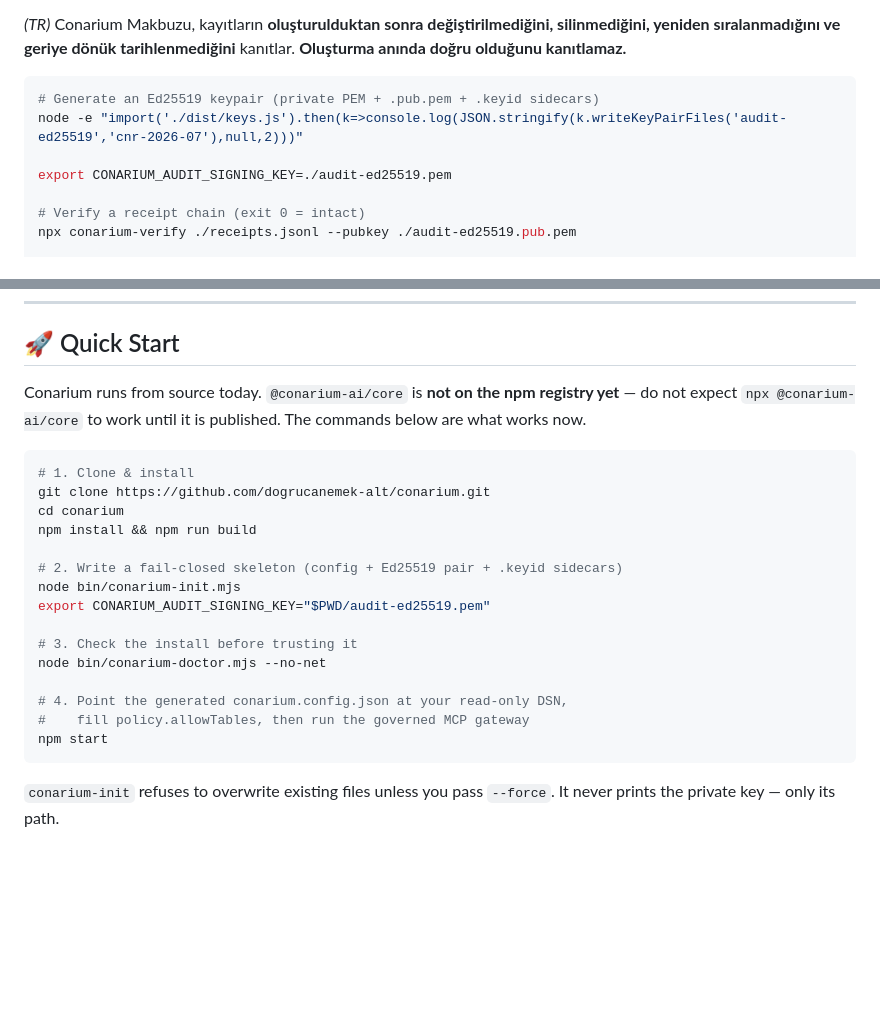
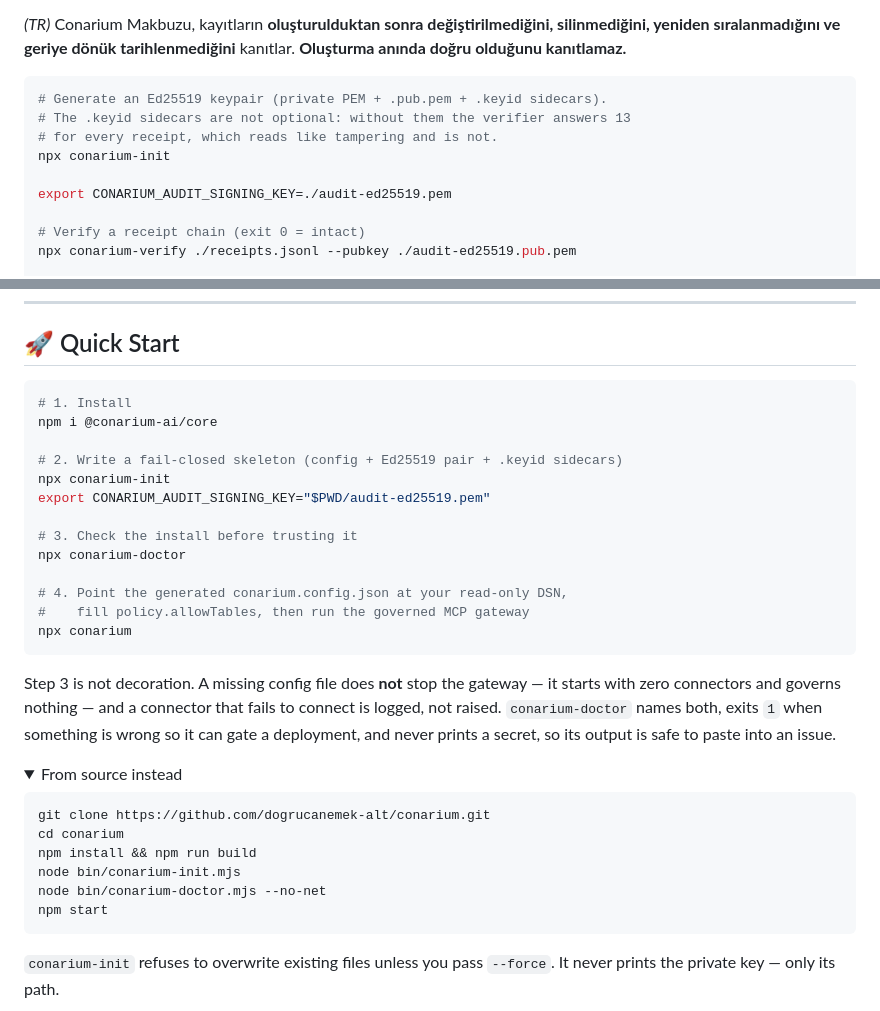
Before and after one commit to dogrucanemek-alt/conarium, a Markdown page: README.md, 2 parts joined by grey strips. Rendered like a GitHub page; folded sections open; blank space fills up the shorter version.

Commit message:
docs(readme): kurulum artik npm yolu — paket yayinda
'Conarium runs from source today / npx yayinlanana kadar beklemeyin' satiri
artik yanlis: @conarium-ai/core@0.1.0 npm'de ve npx conarium-init calisiyor
(temiz dizinde uctan uca dogrulandi).

- Quick Start: npm i + npx conarium-init + npx conarium-doctor + npx conarium.
  Kaynaktan kurulum <details> icine alindi, silinmedi.
- 3. adimin NEDEN gerekli oldugu yazildi: config yoksa gateway durmuyor, sifir
  connector'la ayakta kaliyor; connector hatalari yutuluyor.
- Anahtar uretimi artik 'node -e import(dist/keys.js)' buyusu degil, npx
  conarium-init — .keyid yan dosyalarinin neden zorunlu oldugu da yazildi.

Co-Authored-By: Claude Opus 5 (1M context) <noreply@anthropic.com>

````diff
--- a/README.md
+++ b/README.md
@@ -51,8 +51,10 @@ silinmediğini, yeniden sıralanmadığını ve geriye dönük tarihlenmediğini
 kanıtlar. **Oluşturma anında doğru olduğunu kanıtlamaz.**
 
 ```bash
-# Generate an Ed25519 keypair (private PEM + .pub.pem + .keyid sidecars)
-node -e "import('./dist/keys.js').then(k=>console.log(JSON.stringify(k.writeKeyPairFiles('audit-ed25519','cnr-2026-07'),null,2)))"
+# Generate an Ed25519 keypair (private PEM + .pub.pem + .keyid sidecars).
+# The .keyid sidecars are not optional: without them the verifier answers 13
+# for every receipt, which reads like tampering and is not.
+npx conarium-init
 
 export CONARIUM_AUDIT_SIGNING_KEY=./audit-ed25519.pem
 
@@ -274,24 +276,36 @@ graph LR
 
 ## 🚀 Quick Start
 
-Conarium runs from source today. `@conarium-ai/core` is **not on the npm
-registry yet** — do not expect `npx @conarium-ai/core` to work until it is
-published. The commands below are what works now.
+```bash
+# 1. Install
+npm i @conarium-ai/core
+
+# 2. Write a fail-closed skeleton (config + Ed25519 pair + .keyid sidecars)
+npx conarium-init
+export CONARIUM_AUDIT_SIGNING_KEY="$PWD/audit-ed25519.pem"
+
+# 3. Check the install before trusting it
+npx conarium-doctor
+
+# 4. Point the generated conarium.config.json at your read-only DSN,
+#    fill policy.allowTables, then run the governed MCP gateway
+npx conarium
+```
+
+Step 3 is not decoration. A missing config file does **not** stop the gateway —
+it starts with zero connectors and governs nothing — and a connector that fails
+to connect is logged, not raised. `conarium-doctor` names both, exits `1` when
+something is wrong so it can gate a deployment, and never prints a secret, so
+its output is safe to paste into an issue.
+
+<details>
+<summary>From source instead</summary>
 
 ```bash
-# 1. Clone & install
 git clone https://github.com/dogrucanemek-alt/conarium.git
 cd conarium
 npm install && npm run build
-
-# 2. Write a fail-closed skeleton (config + Ed25519 pair + .keyid sidecars)
 node bin/conarium-init.mjs
-export CONARIUM_AUDIT_SIGNING_KEY="$PWD/audit-ed25519.pem"
-
-# 3. Check the install before trusting it
 node bin/conarium-doctor.mjs --no-net
-
-# 4. Point the generated conarium.config.json at your read-only DSN,
-#    fill policy.allowTables, then run the governed MCP gateway
 npm start
 ```
````
Also changed, not shown: other parts of README.md (+2 -0 lines).
